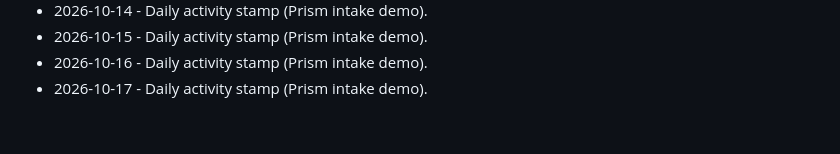
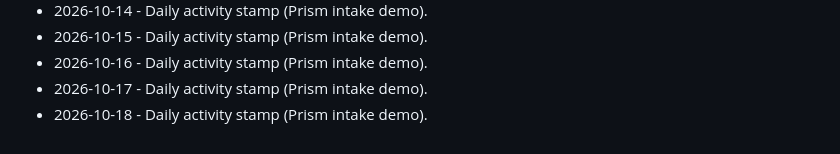
Before and after one commit to brivera2005/clinician-mobile-intake, a Markdown page: docs/ACTIVITY.md, the part around the change. GitHub-like rendering.

Commit message:
chore: daily activity stamp (2026-10-18).
Keep the public Prism intake demo activity log current.

```diff
--- a/docs/ACTIVITY.md
+++ b/docs/ACTIVITY.md
@@ -55,3 +55,4 @@ Light touch updates so the public Prism demo stays marked current.
 - 2026-10-15 - Daily activity stamp (Prism intake demo).
 - 2026-10-16 - Daily activity stamp (Prism intake demo).
 - 2026-10-17 - Daily activity stamp (Prism intake demo).
+- 2026-10-18 - Daily activity stamp (Prism intake demo).
```
